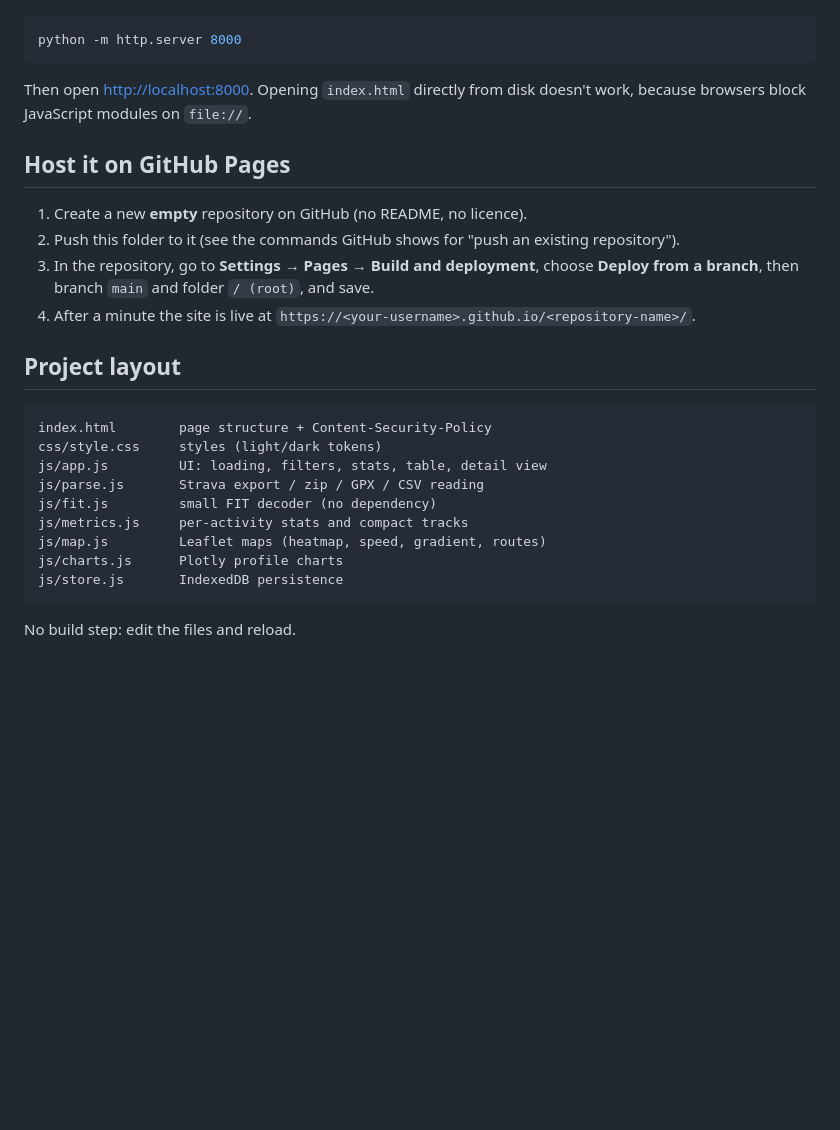
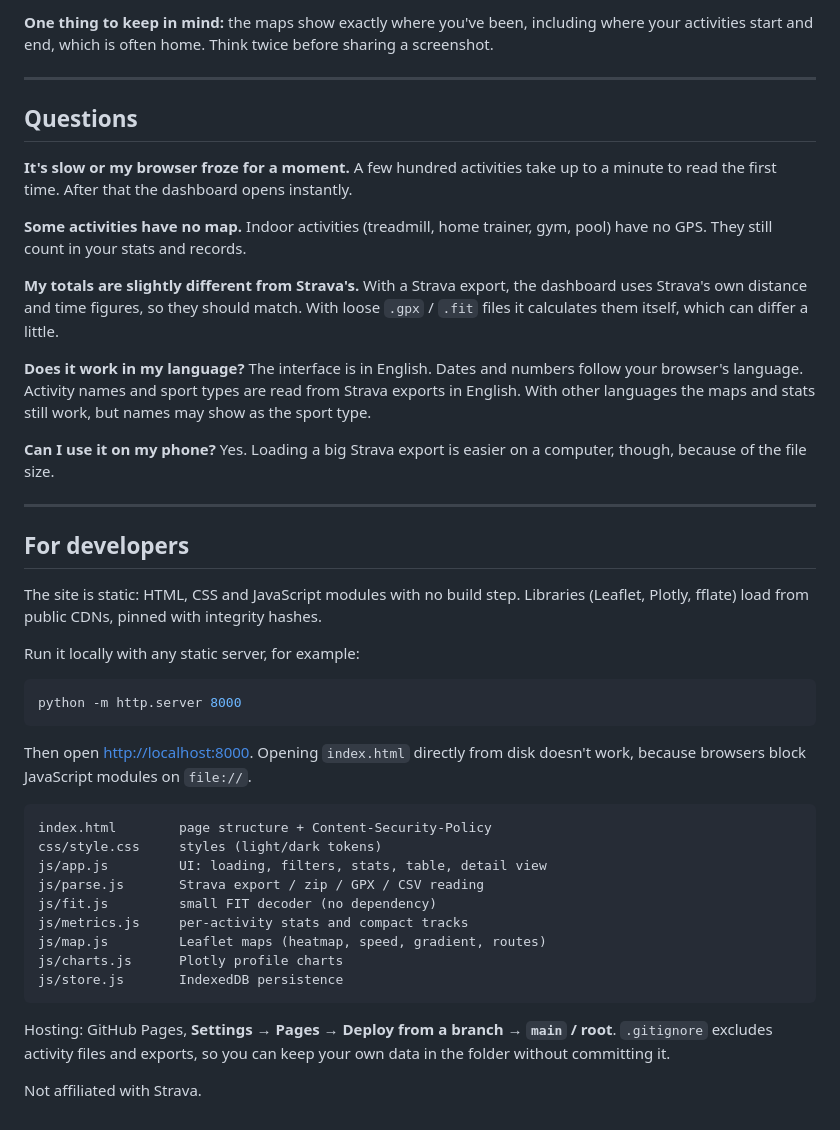
Before and after one commit to pelunor/GPX-Dashboard, a Markdown page: README.md, the part around one of its changes. GitHub-like rendering; blank space fills up the shorter version.

````diff
--- a/README.md
+++ b/README.md
@@ -37,18 +61,37 @@ Any static file server works. With Python:
+**One thing to keep in mind:** the maps show exactly where you've been, including where your activities start and end, which is often home. Think twice before sharing a screenshot.
+
+---
+
+## Questions
+
+**It's slow or my browser froze for a moment.**
+A few hundred activities take up to a minute to read the first time. After that the dashboard opens instantly.
+
+**Some activities have no map.**
+Indoor activities (treadmill, home trainer, gym, pool) have no GPS. They still count in your stats and records.
+
+**My totals are slightly different from Strava's.**
+With a Strava export, the dashboard uses Strava's own distance and time figures, so they should match. With loose `.gpx` / `.fit` files it calculates them itself, which can differ a little.
+
+**Does it work in my language?**
+The interface is in English. Dates and numbers follow your browser's language. Activity names and sport types are read from Strava exports in English. With other languages the maps and stats still work, but names may show as the sport type.
+
+**Can I use it on my phone?**
+Yes. Loading a big Strava export is easier on a computer, though, because of the file size.
+
+---
+
+## For developers
+
+The site is static: HTML, CSS and JavaScript modules with no build step. Libraries (Leaflet, Plotly, fflate) load from public CDNs, pinned with integrity hashes.
+
+Run it locally with any static server, for example:
 
 ```bash
 python -m http.server 8000
 ```
 
 Then open <http://localhost:8000>. Opening `index.html` directly from disk doesn't work, because browsers block JavaScript modules on `file://`.
-
-## Host it on GitHub Pages
-
-1. Create a new **empty** repository on GitHub (no README, no licence).
-2. Push this folder to it (see the commands GitHub shows for "push an existing repository").
-3. In the repository, go to **Settings → Pages → Build and deployment**, choose **Deploy from a branch**, then branch `main` and folder `/ (root)`, and save.
-4. After a minute the site is live at `https://<your-username>.github.io/<repository-name>/`.
-
-## Project layout
 
 ```
 index.html        page structure + Content-Security-Policy
@@ -62,4 +105,6 @@ js/charts.js      Plotly profile charts
 js/store.js       IndexedDB persistence
 ```
 
-No build step: edit the files and reload.
+Hosting: GitHub Pages, **Settings → Pages → Deploy from a branch → `main` / root**. `.gitignore` excludes activity files and exports, so you can keep your own data in the folder without committing it.
+
+Not affiliated with Strava.
````
Also changed, not shown: other parts of README.md (+48 -24 lines).
